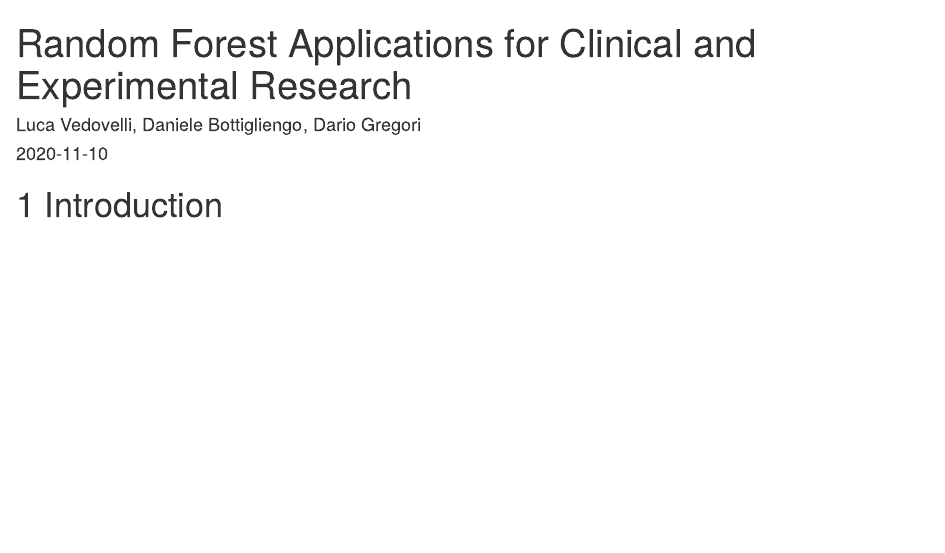
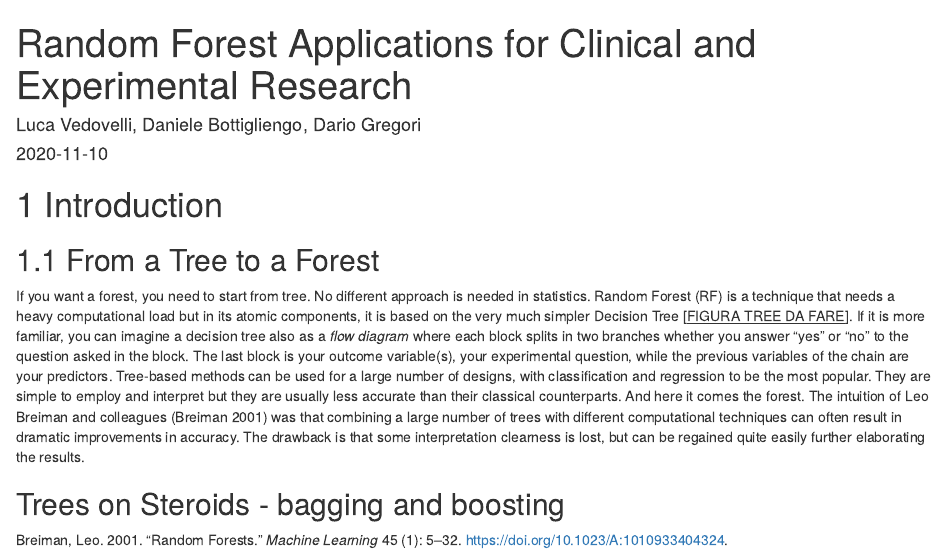
Before and after one commit to lucavd/rf_clinical_applications, an R Markdown document (index.Rmd): the page in a window 1100 px wide, from its top. Rendered offline with R 4.5, knitr and Pandoc, with nearby package versions; drawn as R Markdown's standard HTML page in place of the format the file asks for.

Commit message:
references adjust

```diff
--- a/index.Rmd
+++ b/index.Rmd
@@ -3,6 +3,13 @@ title: "Random Forest Applications for Clinical and Experimental Research"
 author: "Luca Vedovelli, Daniele Bottigliengo, Dario Gregori"
 date: "`r Sys.Date()`"
 site: bookdown::bookdown_site
+bibliography: references.bib
 ---
 
 # Introduction
+
+## From a Tree to a Forest
+
+If you want a forest, you need to start from tree. No different approach is needed in statistics. Random Forest (RF) is a technique that needs a heavy computational load but in its atomic components, it is based on the very much simpler Decision Tree [[FIGURA TREE DA FARE]]{.ul}. If it is more familiar, you can imagine a decision tree also as a *flow diagram* where each block splits in two branches whether you answer "yes" or "no" to the question asked in the block. The last block is your outcome variable(s), your experimental question, while the previous variables of the chain are your predictors. Tree-based methods can be used for a large number of designs, with classification and regression to be the most popular. They are simple to employ and interpret but they are usually less accurate than their classical counterparts. And here it comes the forest. The intuition of Leo Breiman and colleagues [@breiman2001] was that combining a large number of trees with different computational techniques can often result in dramatic improvements in accuracy. The drawback is that some interpretation clearness is lost, but can be regained quite easily further elaborating the results.
+
+## Trees on Steroids - bagging and boosting
--- /dev/null
+++ b/references.bib
@@ -0,0 +6 @@
+	month = {01},
@@ -0,0 +11 @@
+	number = {2},
@@ -0,0 +17,14 @@
+@article{breiman2001,
+	title = {Random Forests},
+	author = {{Breiman}, {Leo}},
+	year = {2001},
+	month = {10},
+	date = {2001-10-01},
+	journal = {Machine Learning},
+	pages = {5--32},
+	volume = {45},
+	number = {1},
+	doi = {10.1023/A:1010933404324},
+	url = {https://doi.org/10.1023/A:1010933404324},
+	langid = {en}
+}
```
Also changed, not shown: docs/reference-keys.txt, docs/search_index.json, references.bib (14 more changed lines), 3 other files.
